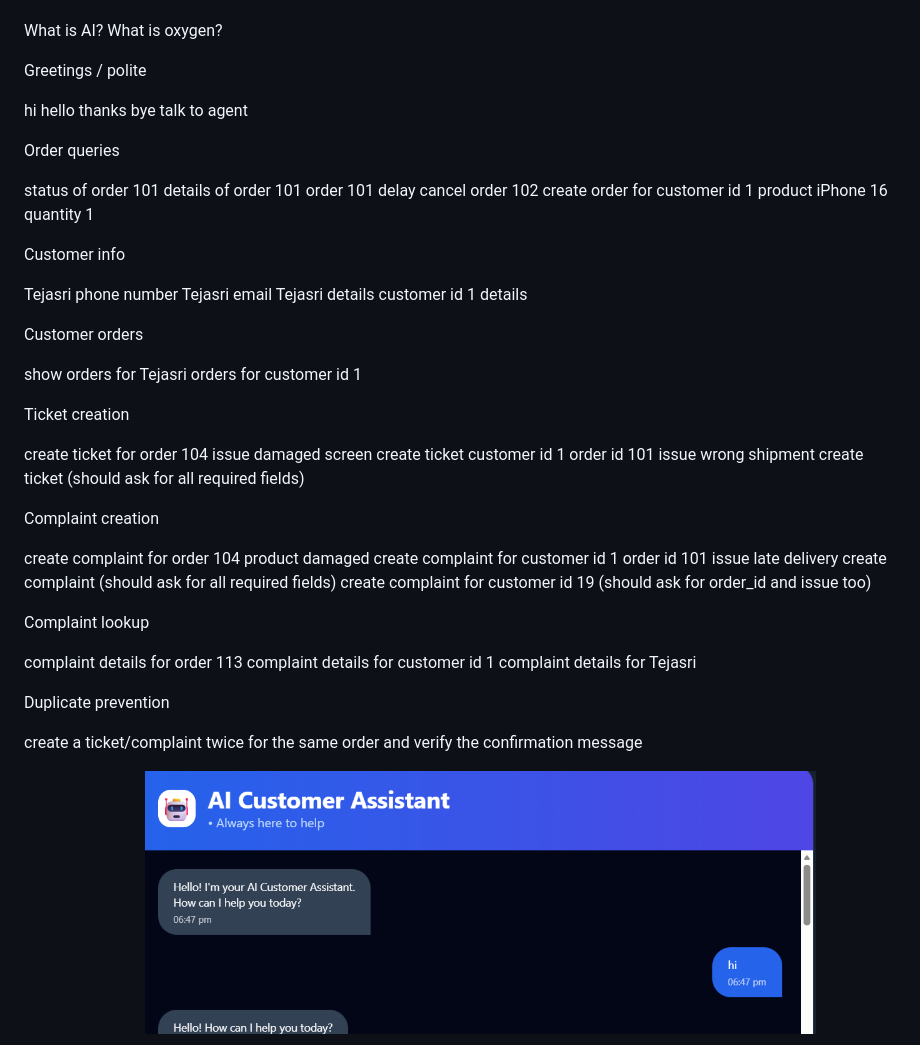
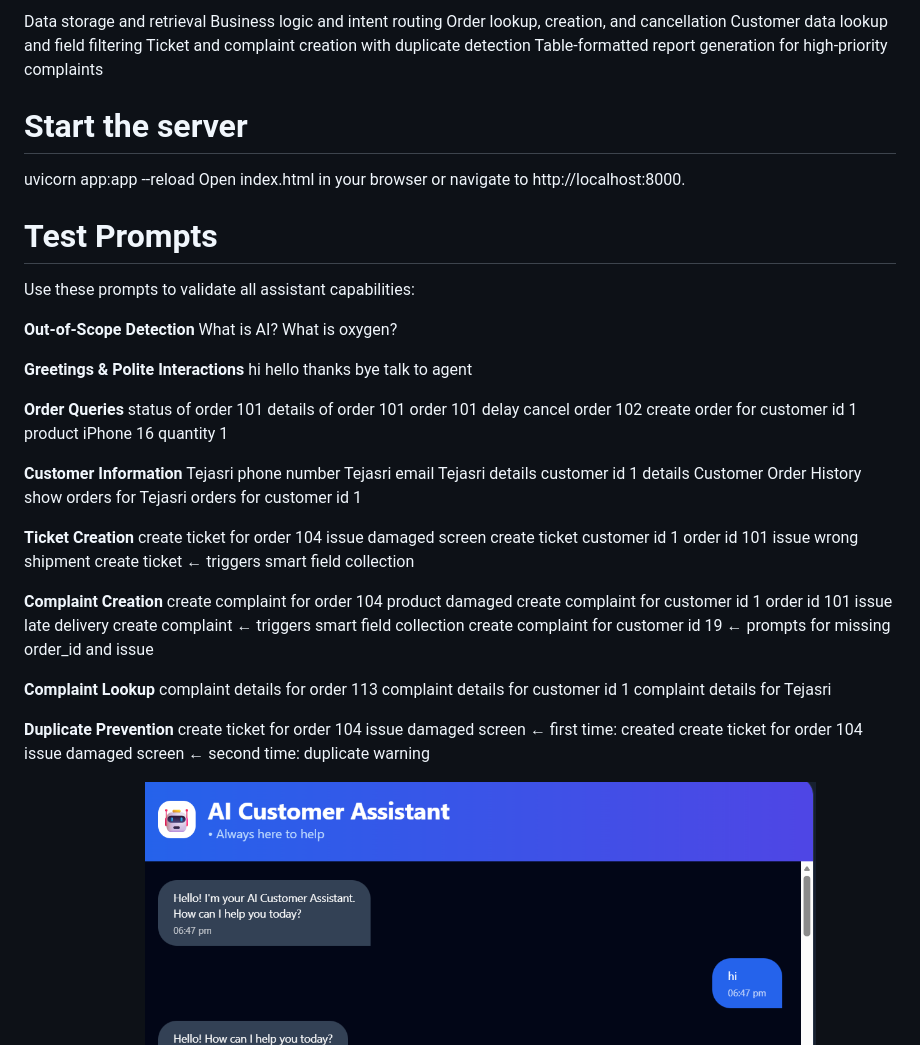
Before and after one commit to NARASAPURAPUTEJASRI/csr-assistance, a Markdown page: README.md, the part around one of its changes. Drawn GitHub-style.

```diff
--- a/README.md
+++ b/README.md
@@ -81,56 +119,64 @@ Out-of-scope
+Data storage and retrieval
+Business logic and intent routing
+Order lookup, creation, and cancellation
+Customer data lookup and field filtering
+Ticket and complaint creation with duplicate detection
+Table-formatted report generation for high-priority complaints
+
+# Start the server
+uvicorn app:app --reload
+Open index.html in your browser or navigate to http://localhost:8000.
+
+# Test Prompts
+Use these prompts to validate all assistant capabilities:
+
+**Out-of-Scope Detection**
 What is AI?
 What is oxygen?
 
-Greetings / polite
-
+**Greetings & Polite Interactions**
 hi
 hello
 thanks
 bye
 talk to agent
 
-Order queries
-
+**Order Queries**
 status of order 101
 details of order 101
 order 101 delay
 cancel order 102
 create order for customer id 1 product iPhone 16 quantity 1
 
-Customer info
-
+**Customer Information**
 Tejasri phone number
 Tejasri email
 Tejasri details
 customer id 1 details
-
-Customer orders
-
+Customer Order History
 show orders for Tejasri
 orders for customer id 1
 
-Ticket creation
-
+**Ticket Creation**
 create ticket for order 104 issue damaged screen
 create ticket customer id 1 order id 101 issue wrong shipment
-create ticket (should ask for all required fields)
+create ticket                          ← triggers smart field collection
 
-Complaint creation
-
+**Complaint Creation**
 create complaint for order 104 product damaged
 create complaint for customer id 1 order id 101 issue late delivery
-create complaint (should ask for all required fields)
-create complaint for customer id 19 (should ask for order_id and issue too)
+create complaint                       ← triggers smart field collection
+create complaint for customer id 19    ← prompts for missing order_id and issue
 
-Complaint lookup
-
+**Complaint Lookup**
 complaint details for order 113
 complaint details for customer id 1
 complaint details for Tejasri
 
-Duplicate prevention
+**Duplicate Prevention**
+create ticket for order 104 issue damaged screen    ← first time: created
+create ticket for order 104 issue damaged screen    ← second time: duplicate warning
 
-create a ticket/complaint twice for the same order and verify the confirmation message
 
 Outputs Images:
 ![image alt](https://github.com/NARASAPURAPUTEJASRI/csr-assistance/blob/ea814269230d219bbb93d3bb707fffbad627030a/img1.png)
```
Also changed, not shown: other parts of README.md (+94 -56 lines).
